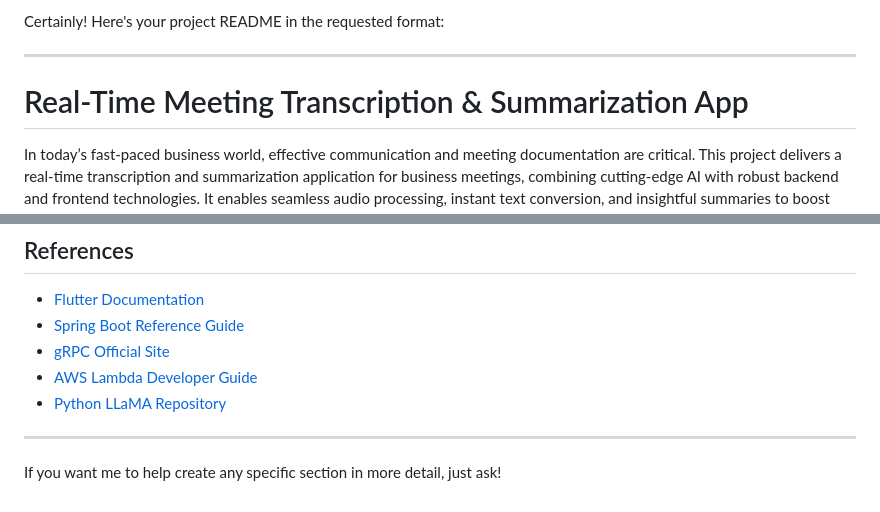
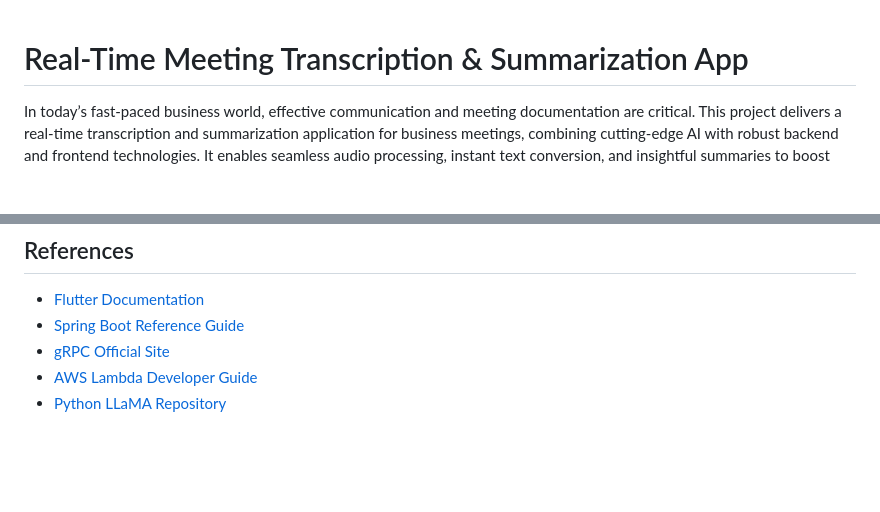
Before and after one commit to rush181200/ai_meeting_summarizer, a Markdown page: README.md, 2 parts joined by grey strips. GitHub-like rendering; blank space fills up the shorter version.

```diff
--- a/README.md
+++ b/README.md
@@ -1,7 +1,3 @@
-Certainly! Here's your project README in the requested format:
-
----
-
 # Real-Time Meeting Transcription & Summarization App
 
 In today’s fast-paced business world, effective communication and meeting documentation are critical. This project delivers a real-time transcription and summarization application for business meetings, combining cutting-edge AI with robust backend and frontend technologies. It enables seamless audio processing, instant text conversion, and insightful summaries to boost productivity and collaboration.
@@ -113,7 +109,3 @@ The backend is deployed serverlessly on **AWS Lambda** with **AWS RDS (MySQL)**
 * [gRPC Official Site](https://grpc.io/)
 * [AWS Lambda Developer Guide](https://docs.aws.amazon.com/lambda/latest/dg/welcome.html)
 * [Python LLaMA Repository](https://github.com/facebookresearch/llama)
-
----
-
-If you want me to help create any specific section in more detail, just ask!
```
